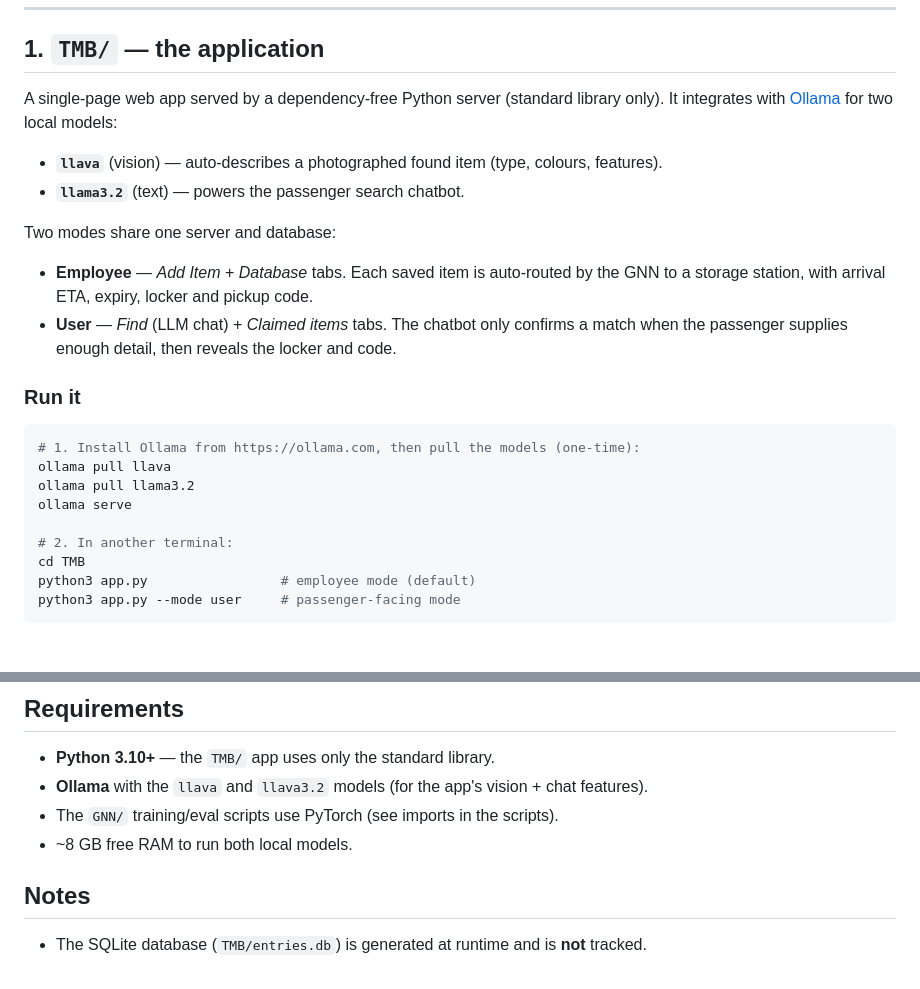
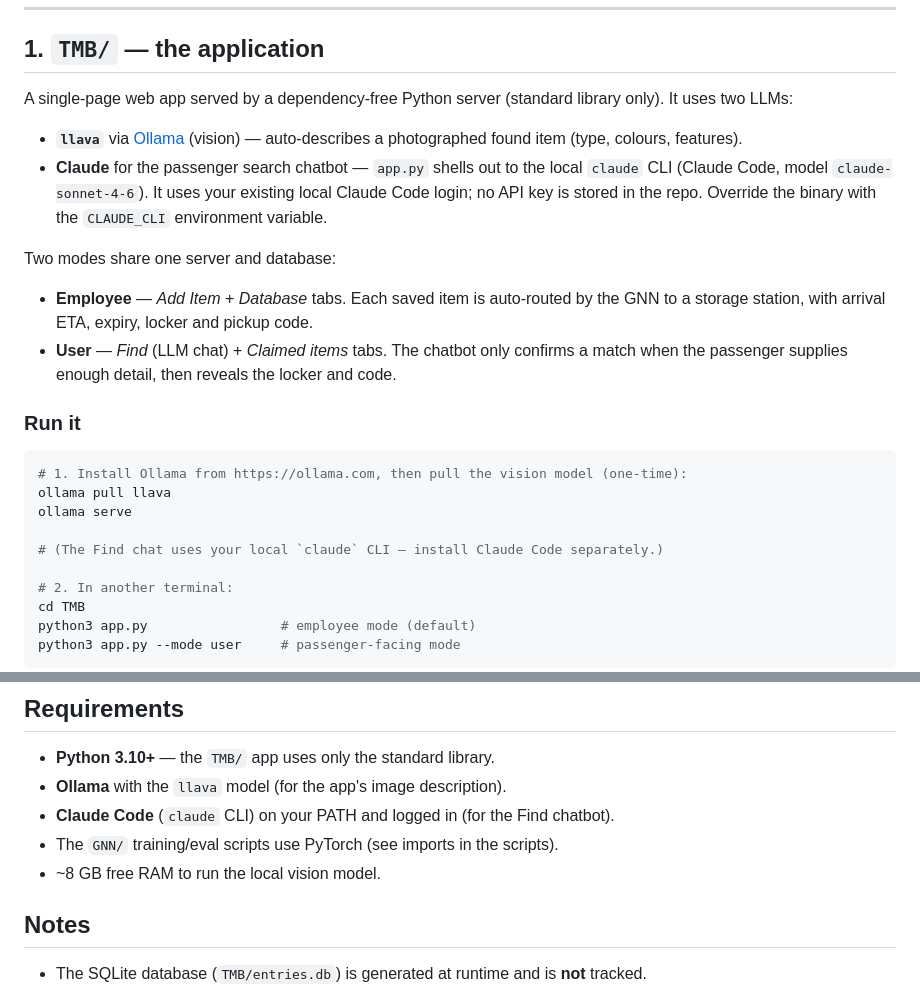
Before and after one commit to d-hagen/LostxFound_TMB_Solution, a Markdown page: README.md, 2 parts joined by grey strips. Drawn GitHub-style; blank space fills up the shorter version.

Commit message:
Correct README: Find chatbot uses local Claude CLI, not llama3.2

````diff
--- a/README.md
+++ b/README.md
@@ -32,10 +32,14 @@ Everything runs **locally and offline** — no cloud APIs, no keys.
 ## 1. `TMB/` — the application
 
 A single-page web app served by a dependency-free Python server (standard library only).
-It integrates with [Ollama](https://ollama.com) for two local models:
+It uses two LLMs:
 
-- **`llava`** (vision) — auto-describes a photographed found item (type, colours, features).
-- **`llama3.2`** (text) — powers the passenger search chatbot.
+- **`llava`** via [Ollama](https://ollama.com) (vision) — auto-describes a photographed
+  found item (type, colours, features).
+- **Claude** for the passenger search chatbot — `app.py` shells out to the local
+  `claude` CLI (Claude Code, model `claude-sonnet-4-6`). It uses your existing local
+  Claude Code login; no API key is stored in the repo. Override the binary with the
+  `CLAUDE_CLI` environment variable.
 
 Two modes share one server and database:
 
@@ -47,10 +51,11 @@ Two modes share one server and database:
 ### Run it
 
 ```bash
-# 1. Install Ollama from https://ollama.com, then pull the models (one-time):
+# 1. Install Ollama from https://ollama.com, then pull the vision model (one-time):
 ollama pull llava
-ollama pull llama3.2
 ollama serve
+
+# (The Find chat uses your local `claude` CLI — install Claude Code separately.)
 
 # 2. In another terminal:
 cd TMB
@@ -99,9 +104,10 @@ A smaller, self-contained version of the metro-graph GNN (`metro.py`, `network.p
 ## Requirements
 
 - **Python 3.10+** — the `TMB/` app uses only the standard library.
-- **Ollama** with the `llava` and `llava3.2` models (for the app's vision + chat features).
+- **Ollama** with the `llava` model (for the app's image description).
+- **Claude Code** (`claude` CLI) on your PATH and logged in (for the Find chatbot).
 - The `GNN/` training/eval scripts use PyTorch (see imports in the scripts).
-- ~8 GB free RAM to run both local models.
+- ~8 GB free RAM to run the local vision model.
 
 ## Notes
 
````
